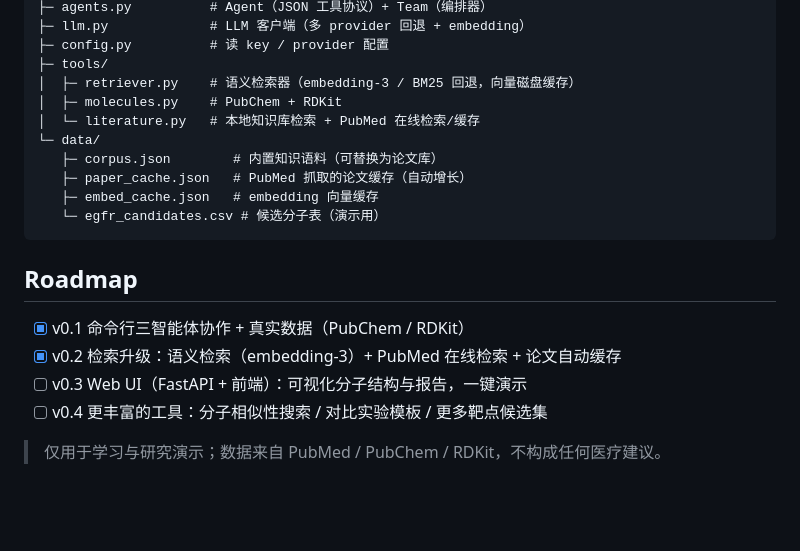
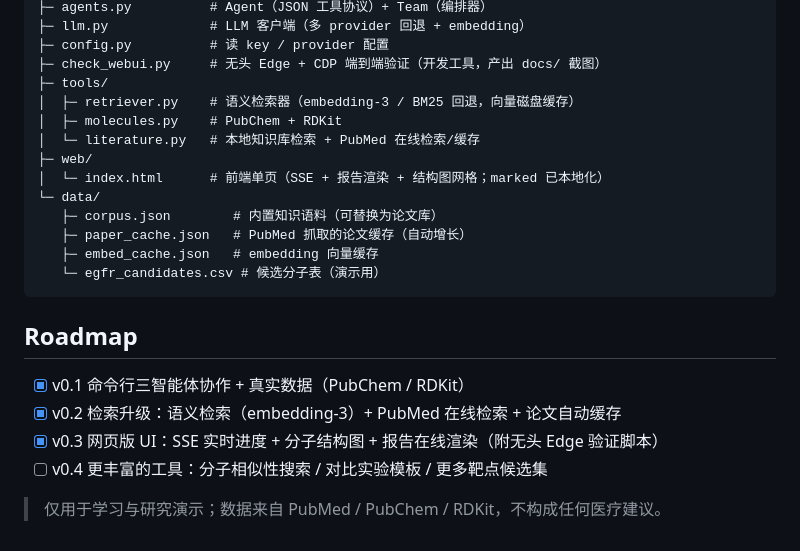
Before and after one commit to liuhaolin07/drugagent, a Markdown page: README.md, the part around the change printed below. Drawn GitHub-style; blank space fills up the shorter version.

```diff
--- a/README.md
+++ b/README.md
@@ -41,10 +54,13 @@ drugagent/
 ├─ agents.py          # Agent（JSON 工具协议）+ Team（编排器）
 ├─ llm.py             # LLM 客户端（多 provider 回退 + embedding）
 ├─ config.py          # 读 key / provider 配置
+├─ check_webui.py     # 无头 Edge + CDP 端到端验证（开发工具，产出 docs/ 截图）
 ├─ tools/
 │  ├─ retriever.py    # 语义检索器（embedding-3 / BM25 回退，向量磁盘缓存）
 │  ├─ molecules.py    # PubChem + RDKit
 │  └─ literature.py   # 本地知识库检索 + PubMed 在线检索/缓存
+├─ web/
+│  └─ index.html      # 前端单页（SSE + 报告渲染 + 结构图网格；marked 已本地化）
 └─ data/
    ├─ corpus.json        # 内置知识语料（可替换为论文库）
    ├─ paper_cache.json   # PubMed 抓取的论文缓存（自动增长）
@@ -56,7 +72,7 @@ drugagent/
 
 - [x] v0.1 命令行三智能体协作 + 真实数据（PubChem / RDKit）
 - [x] v0.2 检索升级：语义检索（embedding-3）+ PubMed 在线检索 + 论文自动缓存
-- [ ] v0.3 Web UI（FastAPI + 前端）：可视化分子结构与报告，一键演示
+- [x] v0.3 网页版 UI：SSE 实时进度 + 分子结构图 + 报告在线渲染（附无头 Edge 验证脚本）
 - [ ] v0.4 更丰富的工具：分子相似性搜索 / 对比实验模板 / 更多靶点候选集
 
 > 仅用于学习与研究演示；数据来自 PubMed / PubChem / RDKit，不构成任何医疗建议。
```
Also changed, not shown: other parts of README.md (+17 -4 lines), docs/screenshot_webui_done.png (added), docs/screenshot_webui_start.png (added), 8 other files.
